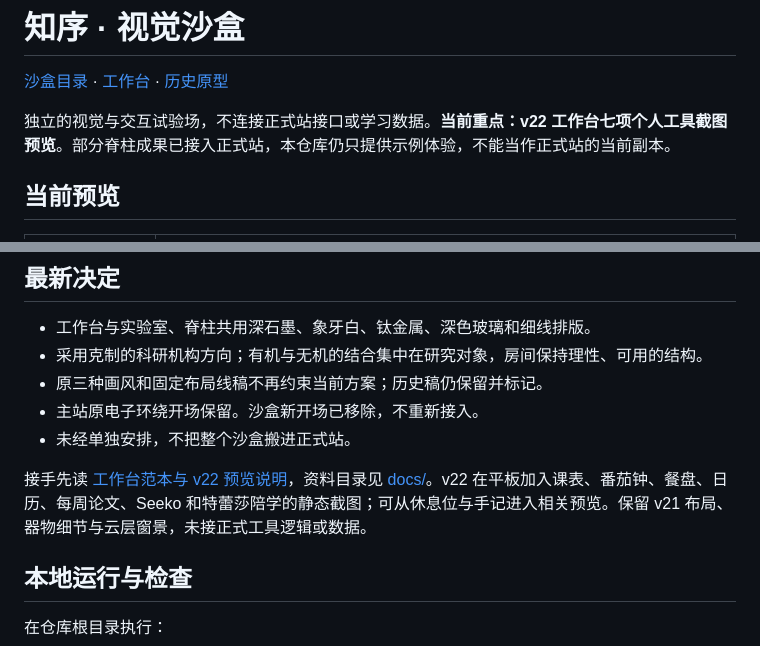
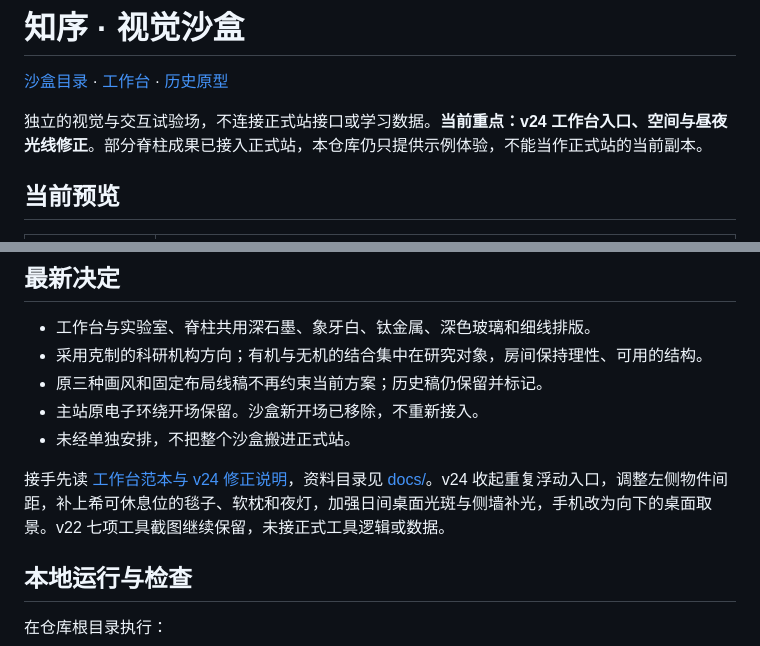
Before and after one commit to yankcc258/test-sandbox, a Markdown page: README.md, 2 parts joined by grey strips. GitHub-like rendering.

```diff
--- a/README.md
+++ b/README.md
@@ -2,7 +2,7 @@
 
 [沙盒目录](https://yankcc258.github.io/test-sandbox/) · [工作台](https://yankcc258.github.io/test-sandbox/workstation/) · [历史原型](https://yankcc258.github.io/test-sandbox/preview/)
 
-独立的视觉与交互试验场，不连接正式站接口或学习数据。**当前重点：v22 工作台七项个人工具截图预览**。部分脊柱成果已接入正式站，本仓库仍只提供示例体验，不能当作正式站的当前副本。
+独立的视觉与交互试验场，不连接正式站接口或学习数据。**当前重点：v24 工作台入口、空间与昼夜光线修正**。部分脊柱成果已接入正式站，本仓库仍只提供示例体验，不能当作正式站的当前副本。
 
 ## 当前预览
 
@@ -33,7 +33,7 @@
 - 主站原电子环绕开场保留。沙盒新开场已移除，不重新接入。
 - 未经单独安排，不把整个沙盒搬进正式站。
 
-接手先读 [工作台范本与 v22 预览说明](docs/workstation-prototype.md)，资料目录见 [docs/](docs/)。v22 在平板加入课表、番茄钟、餐盘、日历、每周论文、Seeko 和特蕾莎陪学的静态截图；可从休息位与手记进入相关预览。保留 v21 布局、器物细节与云层窗景，未接正式工具逻辑或数据。
+接手先读 [工作台范本与 v24 修正说明](docs/workstation-prototype.md)，资料目录见 [docs/](docs/)。v24 收起重复浮动入口，调整左侧物件间距，补上希可休息位的毯子、软枕和夜灯，加强日间桌面光斑与侧墙补光，手机改为向下的桌面取景。v22 七项工具截图继续保留，未接正式工具逻辑或数据。
 
 ## 本地运行与检查
 
```
Also changed, not shown: docs/workstation-feedback.md (+3 -1 lines), docs/workstation-prototype.md (+24 -5 lines), docs/workstation/desktop-v24.jpg (added), docs/workstation/mobile-v24.jpg (added), docs/workstation/night-v24.jpg (added), 13 other files.
